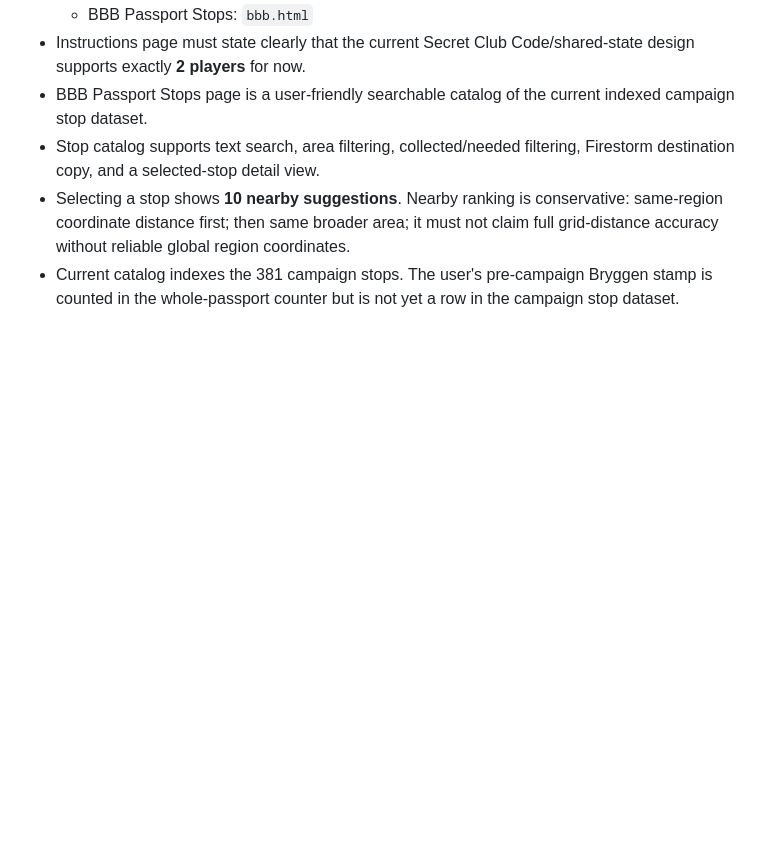
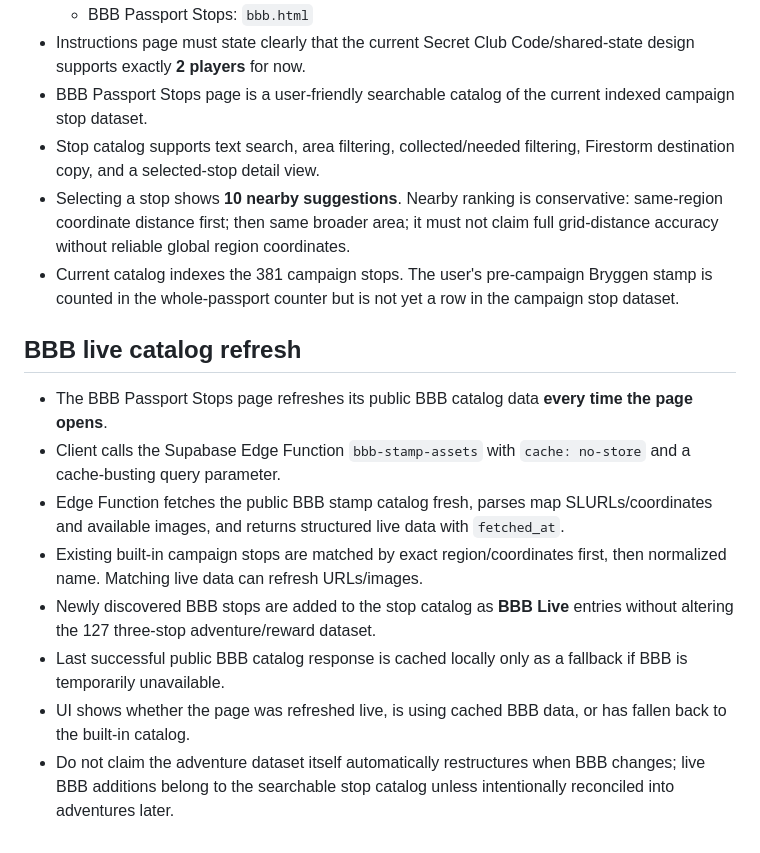
Before and after one commit to owtsgmi/bbb-passport-adventures, a Markdown page: PROJECT_NOTES.md, the part around the change. Drawn GitHub-style; blank space fills up the shorter version.

Commit message:
Document live BBB catalog refresh behavior

```diff
--- a/PROJECT_NOTES.md
+++ b/PROJECT_NOTES.md
@@ -71,3 +71,14 @@ This file is the persistent source of truth for future edits to this project.
 - Stop catalog supports text search, area filtering, collected/needed filtering, Firestorm destination copy, and a selected-stop detail view.
 - Selecting a stop shows **10 nearby suggestions**. Nearby ranking is conservative: same-region coordinate distance first; then same broader area; it must not claim full grid-distance accuracy without reliable global region coordinates.
 - Current catalog indexes the 381 campaign stops. The user's pre-campaign Bryggen stamp is counted in the whole-passport counter but is not yet a row in the campaign stop dataset.
+
+
+## BBB live catalog refresh
+- The BBB Passport Stops page refreshes its public BBB catalog data **every time the page opens**.
+- Client calls the Supabase Edge Function `bbb-stamp-assets` with `cache: no-store` and a cache-busting query parameter.
+- Edge Function fetches the public BBB stamp catalog fresh, parses map SLURLs/coordinates and available images, and returns structured live data with `fetched_at`.
+- Existing built-in campaign stops are matched by exact region/coordinates first, then normalized name. Matching live data can refresh URLs/images.
+- Newly discovered BBB stops are added to the stop catalog as **BBB Live** entries without altering the 127 three-stop adventure/reward dataset.
+- Last successful public BBB catalog response is cached locally only as a fallback if BBB is temporarily unavailable.
+- UI shows whether the page was refreshed live, is using cached BBB data, or has fallen back to the built-in catalog.
+- Do not claim the adventure dataset itself automatically restructures when BBB changes; live BBB additions belong to the searchable stop catalog unless intentionally reconciled into adventures later.
```
